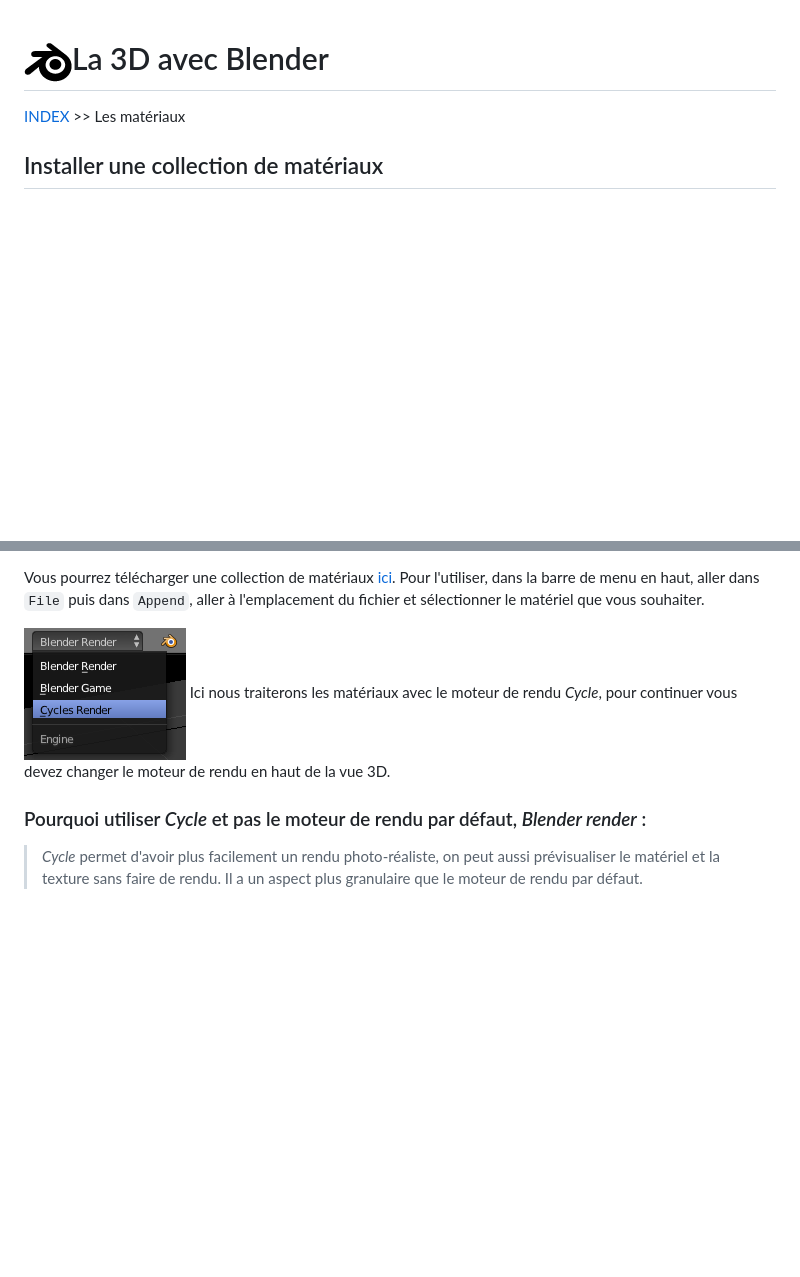
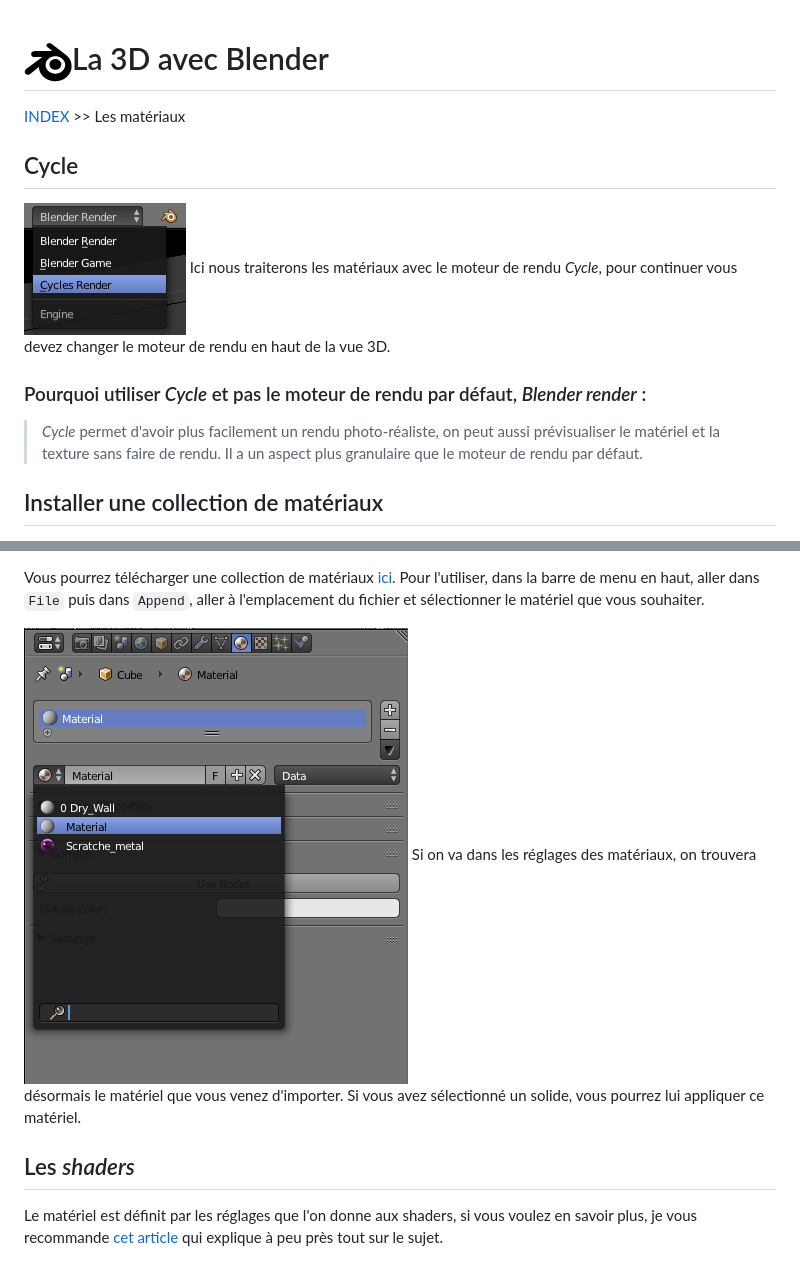
Before and after one commit to nclslbrn/workshop-BLENDER, a Markdown page: les-materiaux.md, 2 parts joined by grey strips. Drawn GitHub-style; pictures changed too: src/material-panel.png (added); blank space fills up the shorter version.

Commit message:
materials section

````diff
--- a/les-materiaux.md
+++ b/les-materiaux.md
@@ -1,5 +1,10 @@
 # ![logo blender](src/blender.png)La 3D avec Blender
 [INDEX](readme.md) >> Les matériaux
+## Cycle
+![changer le moteur de rendu](src/switch-render-engine.png) Ici nous traiterons les matériaux avec le moteur de rendu *Cycle*, pour continuer vous devez changer le moteur de rendu en haut de la vue 3D.
+### Pourquoi utiliser *Cycle* et pas le moteur de rendu par défaut, *Blender render* :
+>*Cycle* permet d'avoir plus facilement un rendu photo-réaliste, on peut aussi prévisualiser le matériel et la texture sans faire de rendu. Il a un aspect plus granulaire que le moteur de rendu par défaut.
+
 
 ## Installer une collection de matériaux
 
@@ -9,8 +14,9 @@
 Vous pourrez télécharger une collection de matériaux [ici](http://www.mediafire.com/download/ayvtjk3soa5a69a/Blender_Materials.7z).
 Pour l'utiliser, dans la barre de menu en haut, aller dans ```File``` puis dans ```Append```, aller à l'emplacement du fichier et sélectionner le matériel que vous souhaiter.
 
+![panneau des matériaux](src/material-panel.png)
+Si on va dans les réglages des matériaux, on trouvera désormais le matériel que vous venez d'importer. Si vous avez sélectionné un solide, vous pourrez lui appliquer ce matériel.
 
+## Les *shaders*
 
-![changer le moteur de rendu](src/switch-render-engine.png) Ici nous traiterons les matériaux avec le moteur de rendu *Cycle*, pour continuer vous devez changer le moteur de rendu en haut de la vue 3D.
-### Pourquoi utiliser *Cycle* et pas le moteur de rendu par défaut, *Blender render* :
->*Cycle* permet d'avoir plus facilement un rendu photo-réaliste, on peut aussi prévisualiser le matériel et la texture sans faire de rendu. Il a un aspect plus granulaire que le moteur de rendu par défaut.
+Le matériel est définit par les réglages que l'on donne aux shaders, si vous voulez en savoir plus, je vous recommande [cet article]( http://www.blenderguru.com/articles/cycles-shader-encyclopedia/) qui explique à peu près tout sur le sujet.
````
Also changed, not shown: other parts of les-materiaux.md (+1 -1 lines), les-textures.md (added).
